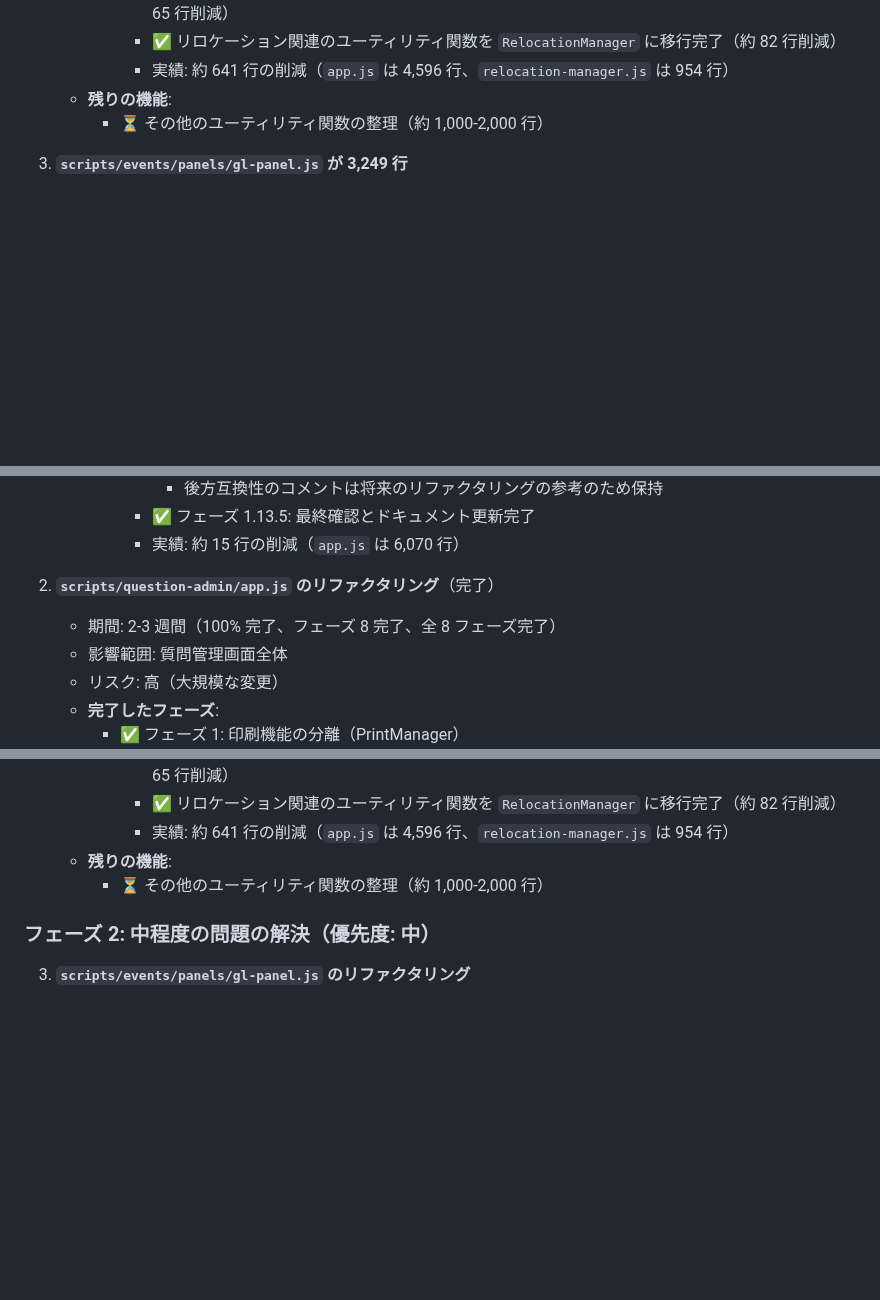
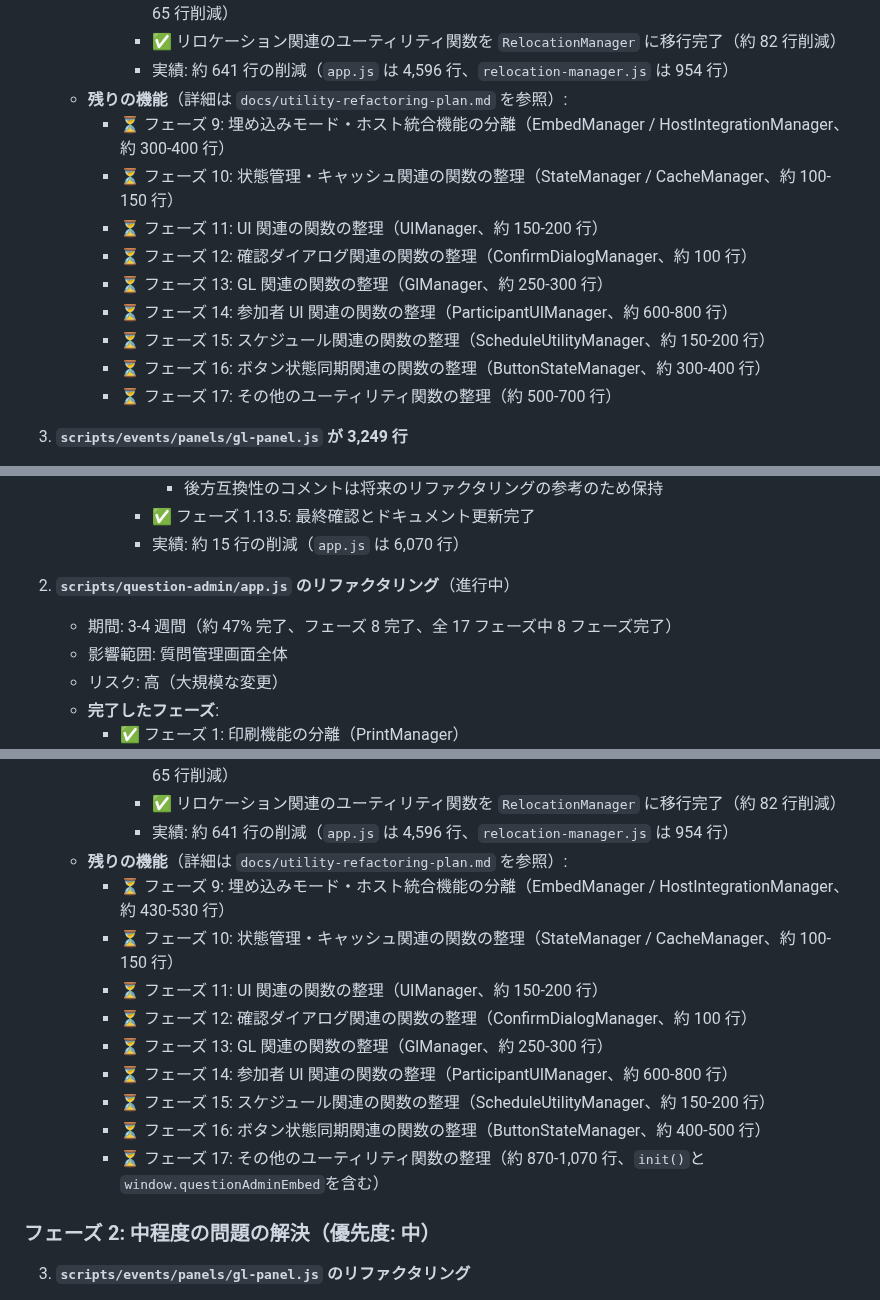
Before and after one commit to schop-Hirosaki-univcoop/subtitle-output-system, a Markdown page: docs/file-structure-analysis.md, 3 parts joined by grey strips. Drawn GitHub-style; blank space fills up the shorter version.

```diff
--- a/docs/file-structure-analysis.md
+++ b/docs/file-structure-analysis.md
@@ -474,8 +474,16 @@ scripts/
        - ✅ `clearRelocationPreview` と `upsertRelocationPreview` を `RelocationManager` に移行完了（約 65 行削減）
        - ✅ リロケーション関連のユーティリティ関数を `RelocationManager` に移行完了（約 82 行削減）
        - 実績: 約 641 行の削減（`app.js` は 4,596 行、`relocation-manager.js` は 954 行）
-   - **残りの機能**:
-     - ⏳ その他のユーティリティ関数の整理（約 1,000-2,000 行）
+   - **残りの機能**（詳細は `docs/utility-refactoring-plan.md` を参照）:
+     - ⏳ フェーズ 9: 埋め込みモード・ホスト統合機能の分離（EmbedManager / HostIntegrationManager、約 300-400 行）
+     - ⏳ フェーズ 10: 状態管理・キャッシュ関連の関数の整理（StateManager / CacheManager、約 100-150 行）
+     - ⏳ フェーズ 11: UI 関連の関数の整理（UIManager、約 150-200 行）
+     - ⏳ フェーズ 12: 確認ダイアログ関連の関数の整理（ConfirmDialogManager、約 100 行）
+     - ⏳ フェーズ 13: GL 関連の関数の整理（GlManager、約 250-300 行）
+     - ⏳ フェーズ 14: 参加者 UI 関連の関数の整理（ParticipantUIManager、約 600-800 行）
+     - ⏳ フェーズ 15: スケジュール関連の関数の整理（ScheduleUtilityManager、約 150-200 行）
+     - ⏳ フェーズ 16: ボタン状態同期関連の関数の整理（ButtonStateManager、約 300-400 行）
+     - ⏳ フェーズ 17: その他のユーティリティ関数の整理（約 500-700 行）
 
 3. **`scripts/events/panels/gl-panel.js` が 3,249 行**
    - 開発標準の約 2 倍
@@ -838,8 +847,8 @@ scripts/login/
        - ✅ フェーズ 1.13.5: 最終確認とドキュメント更新完了
        - 実績: 約 15 行の削減（`app.js` は 6,070 行）
 
-2. **`scripts/question-admin/app.js` のリファクタリング**（完了）
-   - 期間: 2-3 週間（100% 完了、フェーズ 8 完了、全 8 フェーズ完了）
+2. **`scripts/question-admin/app.js` のリファクタリング**（進行中）
+   - 期間: 3-4 週間（約 47% 完了、フェーズ 8 完了、全 17 フェーズ中 8 フェーズ完了）
    - 影響範囲: 質問管理画面全体
    - リスク: 高（大規模な変更）
    - **完了したフェーズ**:
@@ -877,8 +886,16 @@ scripts/login/
        - ✅ `clearRelocationPreview` と `upsertRelocationPreview` を `RelocationManager` に移行完了（約 65 行削減）
        - ✅ リロケーション関連のユーティリティ関数を `RelocationManager` に移行完了（約 82 行削減）
        - 実績: 約 641 行の削減（`app.js` は 4,596 行、`relocation-manager.js` は 954 行）
-   - **残りの機能**:
-     - ⏳ その他のユーティリティ関数の整理（約 1,000-2,000 行）
+   - **残りの機能**（詳細は `docs/utility-refactoring-plan.md` を参照）:
+     - ⏳ フェーズ 9: 埋め込みモード・ホスト統合機能の分離（EmbedManager / HostIntegrationManager、約 430-530 行）
+     - ⏳ フェーズ 10: 状態管理・キャッシュ関連の関数の整理（StateManager / CacheManager、約 100-150 行）
+     - ⏳ フェーズ 11: UI 関連の関数の整理（UIManager、約 150-200 行）
+     - ⏳ フェーズ 12: 確認ダイアログ関連の関数の整理（ConfirmDialogManager、約 100 行）
+     - ⏳ フェーズ 13: GL 関連の関数の整理（GlManager、約 250-300 行）
+     - ⏳ フェーズ 14: 参加者 UI 関連の関数の整理（ParticipantUIManager、約 600-800 行）
+     - ⏳ フェーズ 15: スケジュール関連の関数の整理（ScheduleUtilityManager、約 150-200 行）
+     - ⏳ フェーズ 16: ボタン状態同期関連の関数の整理（ButtonStateManager、約 400-500 行）
+     - ⏳ フェーズ 17: その他のユーティリティ関数の整理（約 870-1,070 行、`init()`と`window.questionAdminEmbed`を含む）
 
 ### フェーズ 2: 中程度の問題の解決（優先度: 中）
 
```
Also changed, not shown: other parts of docs/file-structure-analysis.md (+2 -1 lines), docs/utility-refactoring-plan.md (added, +288 -0 lines).
